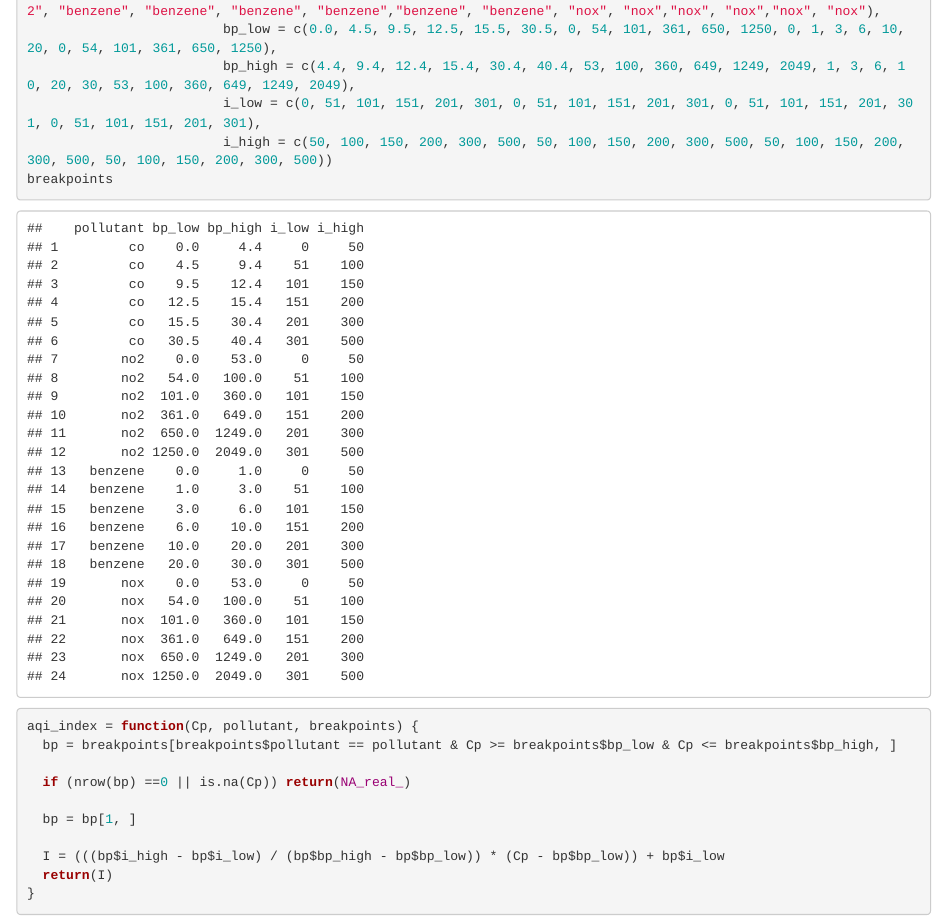
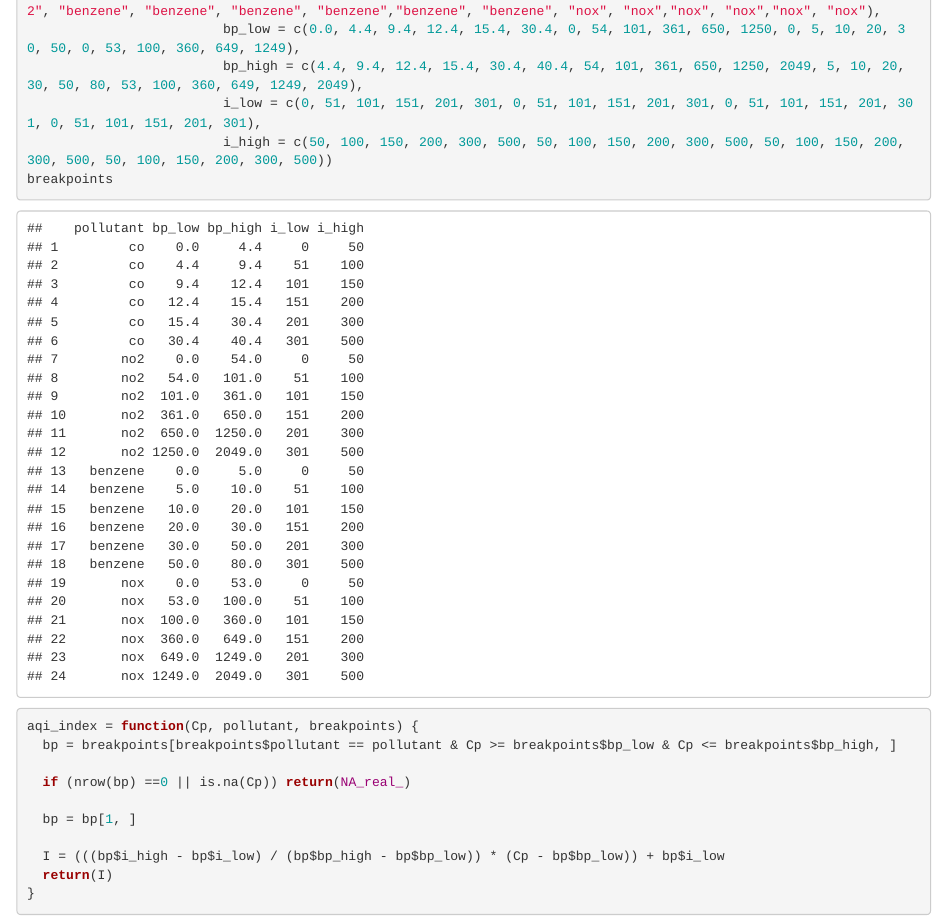
Before and after one commit to Husseinghosn/Air-Quality-Trends, an R Markdown document (code.Rmd): the page in a window 1100 px wide, from 6290 px down. Rendered offline with R 4.5, knitr and Pandoc, with nearby package versions; some code elsewhere in the file could not run offline; common packages that the code uses without loading them are loaded.

Commit message:
fixed breakpoint ranges

````diff
--- a/code.Rmd
+++ b/code.Rmd
@@ -274,8 +274,8 @@ data$no2_ppb = data$no2_ug_m3 * 24.45 / 46.01
 
 ```{r}
 breakpoints = data.frame(pollutant = c("co", "co", "co", "co","co", "co", "no2", "no2", "no2", "no2", "no2", "no2", "benzene", "benzene", "benzene", "benzene","benzene", "benzene", "nox", "nox","nox", "nox","nox", "nox"),
-                         bp_low = c(0.0, 4.5, 9.5, 12.5, 15.5, 30.5, 0, 54, 101, 361, 650, 1250, 0, 1, 3, 6, 10, 20, 0, 54, 101, 361, 650, 1250),
-                         bp_high = c(4.4, 9.4, 12.4, 15.4, 30.4, 40.4, 53, 100, 360, 649, 1249, 2049, 1, 3, 6, 10, 20, 30, 53, 100, 360, 649, 1249, 2049),
+                         bp_low = c(0.0, 4.4, 9.4, 12.4, 15.4, 30.4, 0, 54, 101, 361, 650, 1250, 0, 5, 10, 20, 30, 50, 0, 53, 100, 360, 649, 1249),
+                         bp_high = c(4.4, 9.4, 12.4, 15.4, 30.4, 40.4, 54, 101, 361, 650, 1250, 2049, 5, 10, 20, 30, 50, 80, 53, 100, 360, 649, 1249, 2049),
                          i_low = c(0, 51, 101, 151, 201, 301, 0, 51, 101, 151, 201, 301, 0, 51, 101, 151, 201, 301, 0, 51, 101, 151, 201, 301),
                          i_high = c(50, 100, 150, 200, 300, 500, 50, 100, 150, 200, 300, 500, 50, 100, 150, 200, 300, 500, 50, 100, 150, 200, 300, 500))
 breakpoints
````
Also changed, not shown: code.Rmd (4 more changed lines), 1 other file.
